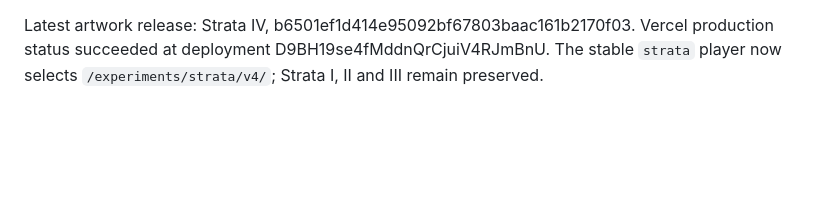
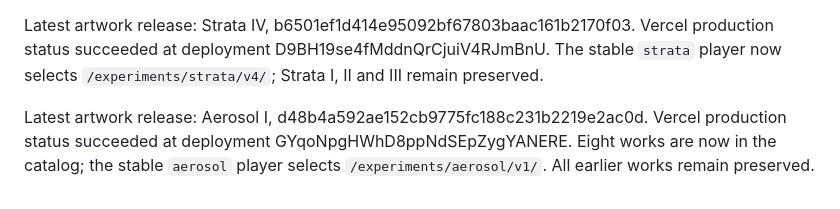
Before and after one commit to emilgoodman-lab/emilgoodman, a Markdown page: PUBLISHING.md, the part around the change. Rendered like a GitHub page; blank space fills up the shorter version.

```diff
--- a/PUBLISHING.md
+++ b/PUBLISHING.md
@@ -29,3 +29,5 @@ Latest artwork release: Strata II, 10eecd7cfed03f4e5ff03ebdd49fff84f24315ca. Ver
 Latest artwork release: Strata III, 2a92a768cc1e80f729515666ab2fc3b02467fc61. Vercel production status succeeded at deployment FyrYMY4wJgiz4vvEtoLkK22TUxba. The stable `strata` player now selects `/experiments/strata/v3/`; Strata I and II remain preserved.
 
 Latest artwork release: Strata IV, b6501ef1d414e95092bf67803baac161b2170f03. Vercel production status succeeded at deployment D9BH19se4fMddnQrCjuiV4RJmBnU. The stable `strata` player now selects `/experiments/strata/v4/`; Strata I, II and III remain preserved.
+
+Latest artwork release: Aerosol I, d48b4a592ae152cb9775fc188c231b2219e2ac0d. Vercel production status succeeded at deployment GYqoNpgHWhD8ppNdSEpZygYANERE. Eight works are now in the catalog; the stable `aerosol` player selects `/experiments/aerosol/v1/`. All earlier works remain preserved.
```
Also changed, not shown: LAB_STATUS.md (+2 -1 lines).
